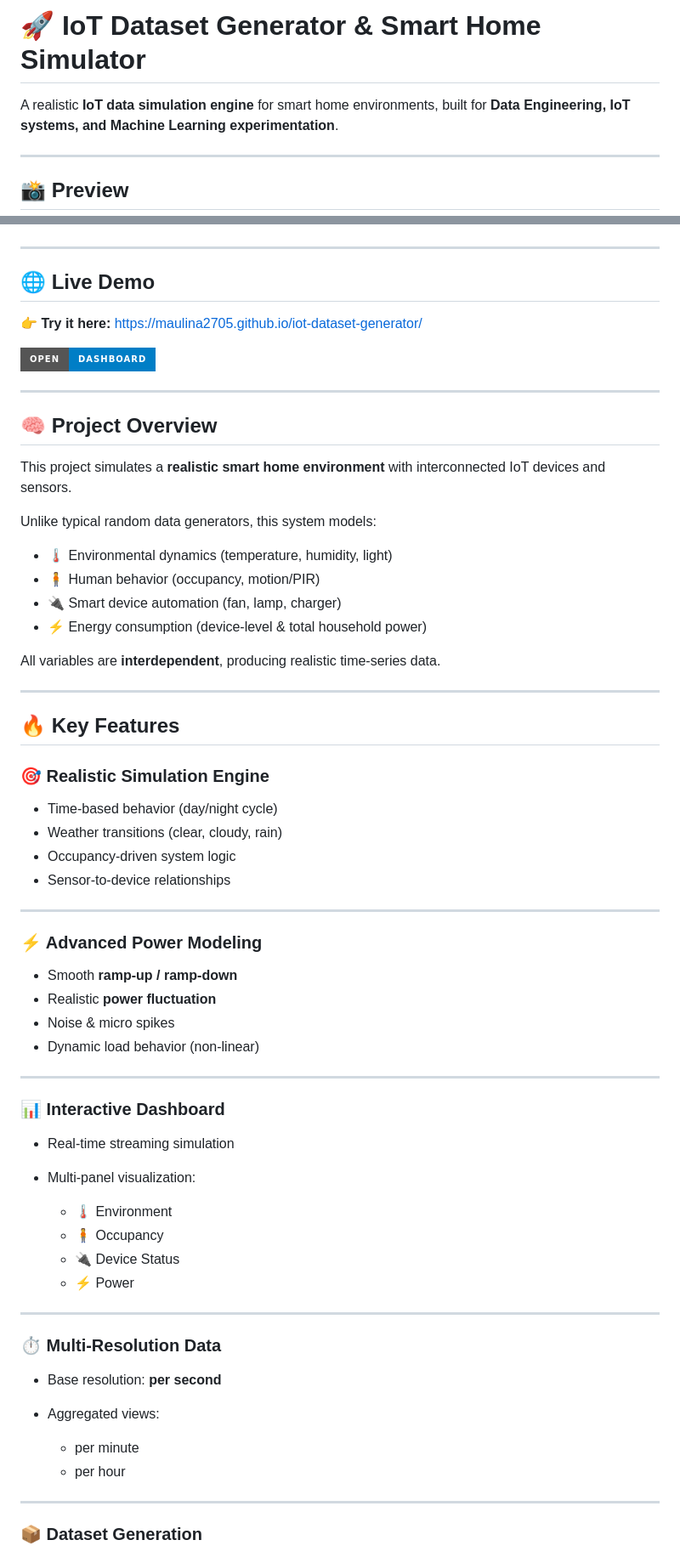
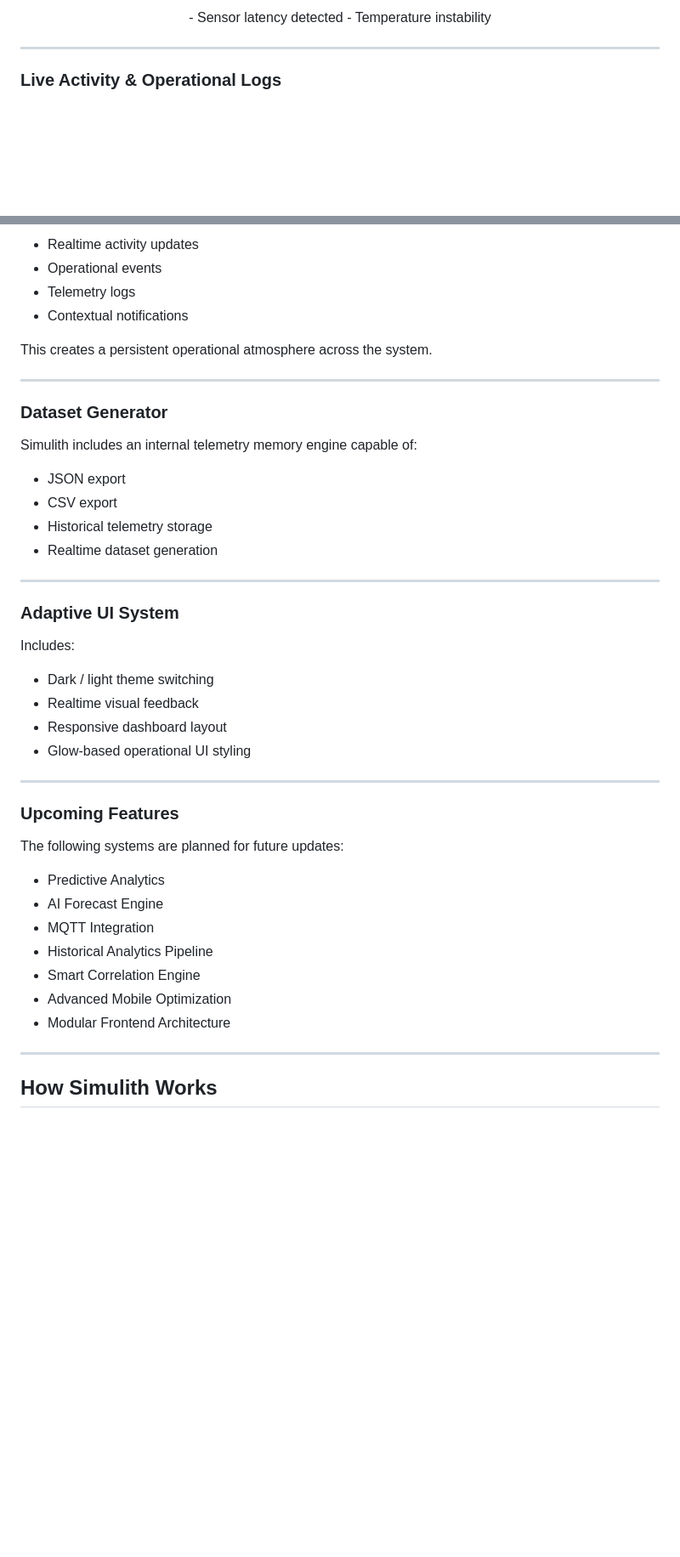
Before and after one commit to Maulina2705/iot-dataset-generator, a Markdown page: README.md, 2 parts joined by grey strips. Shown at 85% size. Rendered like a GitHub page; badges without logos; blank space fills up the shorter version.

```diff
--- a/README.md
+++ b/README.md
@@ -1,8 +1,8 @@
-# 🚀 IoT Dataset Generator & Smart Home Simulator
-
-A realistic **IoT data simulation engine** for smart home environments, built for **Data Engineering, IoT systems, and Machine Learning experimentation**.
+<p align="center">
+- Sensor latency detected
+- Temperature instability
 
 ---
 
-## 📸 Preview
+### Live Activity & Operational Logs
 
@@ -10,72 +10,48 @@ A realistic **IoT data simulation engine** for smart home environments, built fo
 
+- Realtime activity updates
+- Operational events
+- Telemetry logs
+- Contextual notifications
+
+This creates a persistent operational atmosphere across the system.
 
 ---
 
-## 🌐 Live Demo
+### Dataset Generator
 
-👉 **Try it here:**
-https://maulina2705.github.io/iot-dataset-generator/
+Simulith includes an internal telemetry memory engine capable of:
 
-[![Open Dashboard](https://img.shields.io/badge/Open-Dashboard-blue?style=for-the-badge)](https://maulina2705.github.io/iot-dataset-generator/)
+- JSON export
+- CSV export
+- Historical telemetry storage
+- Realtime dataset generation
 
 ---
 
-## 🧠 Project Overview
+### Adaptive UI System
 
-This project simulates a **realistic smart home environment** with interconnected IoT devices and sensors.
+Includes:
 
-Unlike typical random data generators, this system models:
-
-* 🌡️ Environmental dynamics (temperature, humidity, light)
-* 🧍 Human behavior (occupancy, motion/PIR)
-* 🔌 Smart device automation (fan, lamp, charger)
-* ⚡ Energy consumption (device-level & total household power)
-
-All variables are **interdependent**, producing realistic time-series data.
+- Dark / light theme switching
+- Realtime visual feedback
+- Responsive dashboard layout
+- Glow-based operational UI styling
 
 ---
 
-## 🔥 Key Features
+### Upcoming Features
 
-### 🎯 Realistic Simulation Engine
+The following systems are planned for future updates:
 
-* Time-based behavior (day/night cycle)
-* Weather transitions (clear, cloudy, rain)
-* Occupancy-driven system logic
-* Sensor-to-device relationships
+- Predictive Analytics
+- AI Forecast Engine
+- MQTT Integration
+- Historical Analytics Pipeline
+- Smart Correlation Engine
+- Advanced Mobile Optimization
+- Modular Frontend Architecture
 
 ---
 
-### ⚡ Advanced Power Modeling
+## How Simulith Works
 
-* Smooth **ramp-up / ramp-down**
-* Realistic **power fluctuation**
-* Noise & micro spikes
-* Dynamic load behavior (non-linear)
-
----
-
-### 📊 Interactive Dashboard
-
-* Real-time streaming simulation
-* Multi-panel visualization:
-
-  * 🌡 Environment
-  * 🧍 Occupancy
-  * 🔌 Device Status
-  * ⚡ Power
-
----
-
-### ⏱️ Multi-Resolution Data
-
-* Base resolution: **per second**
-* Aggregated views:
-
-  * per minute
-  * per hour
-
----
-
-### 📦 Dataset Generation
-
```
Also changed, not shown: other parts of README.md (+102 -129 lines).
